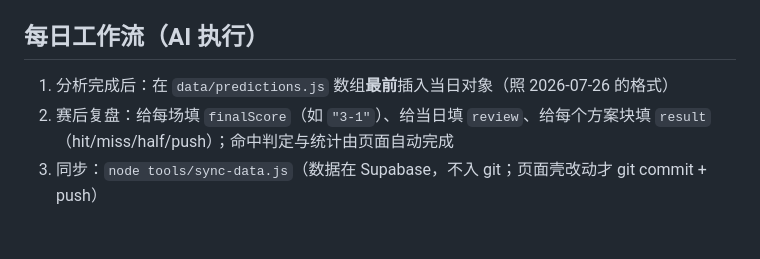
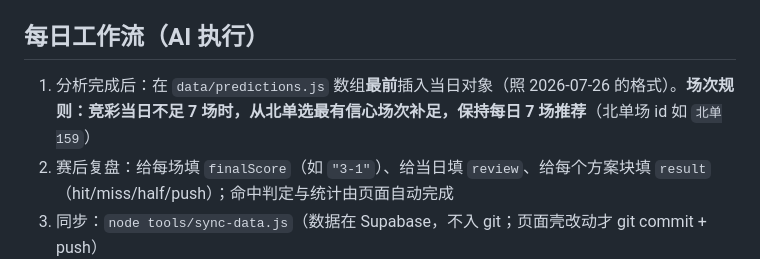
Before and after one commit to henrymak246/ai-bear-sports, a Markdown page: README.md, the part around the change. Drawn GitHub-style; blank space fills up the shorter version.

Commit message:
docs: 每日工作流加「竞彩不足7场北单补足」场次规则

```diff
--- a/README.md
+++ b/README.md
@@ -18,7 +18,7 @@
 - `test/stats.test.js` — 统计逻辑测试：`node test/stats.test.js`
 
 ## 每日工作流（AI 执行）
-1. 分析完成后：在 `data/predictions.js` 数组**最前**插入当日对象（照 2026-07-26 的格式）
+1. 分析完成后：在 `data/predictions.js` 数组**最前**插入当日对象（照 2026-07-26 的格式）。**场次规则：竞彩当日不足 7 场时，从北单选最有信心场次补足，保持每日 7 场推荐**（北单场 id 如 `北单159`）
 2. 赛后复盘：给每场填 `finalScore`（如 `"3-1"`）、给当日填 `review`、给每个方案块填 `result`（hit/miss/half/push）；命中判定与统计由页面自动完成
 3. 同步：`node tools/sync-data.js`（数据在 Supabase，不入 git；页面壳改动才 git commit + push）
 
```
